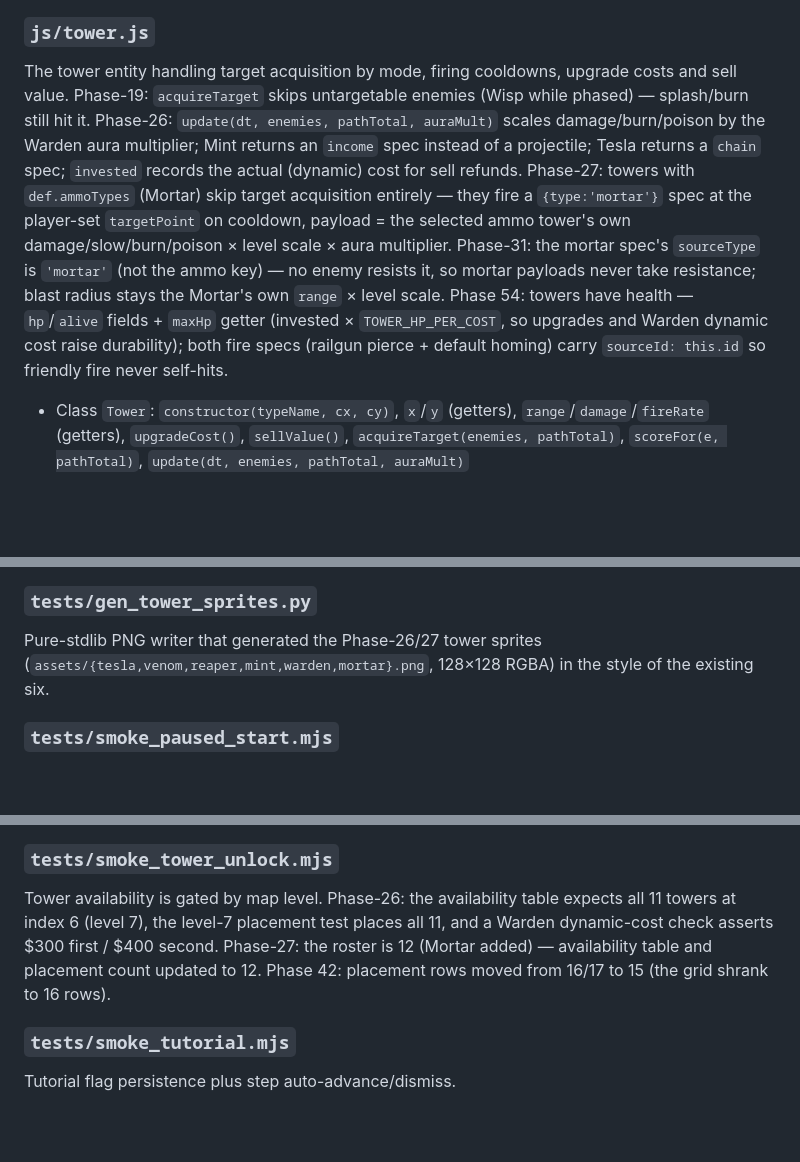
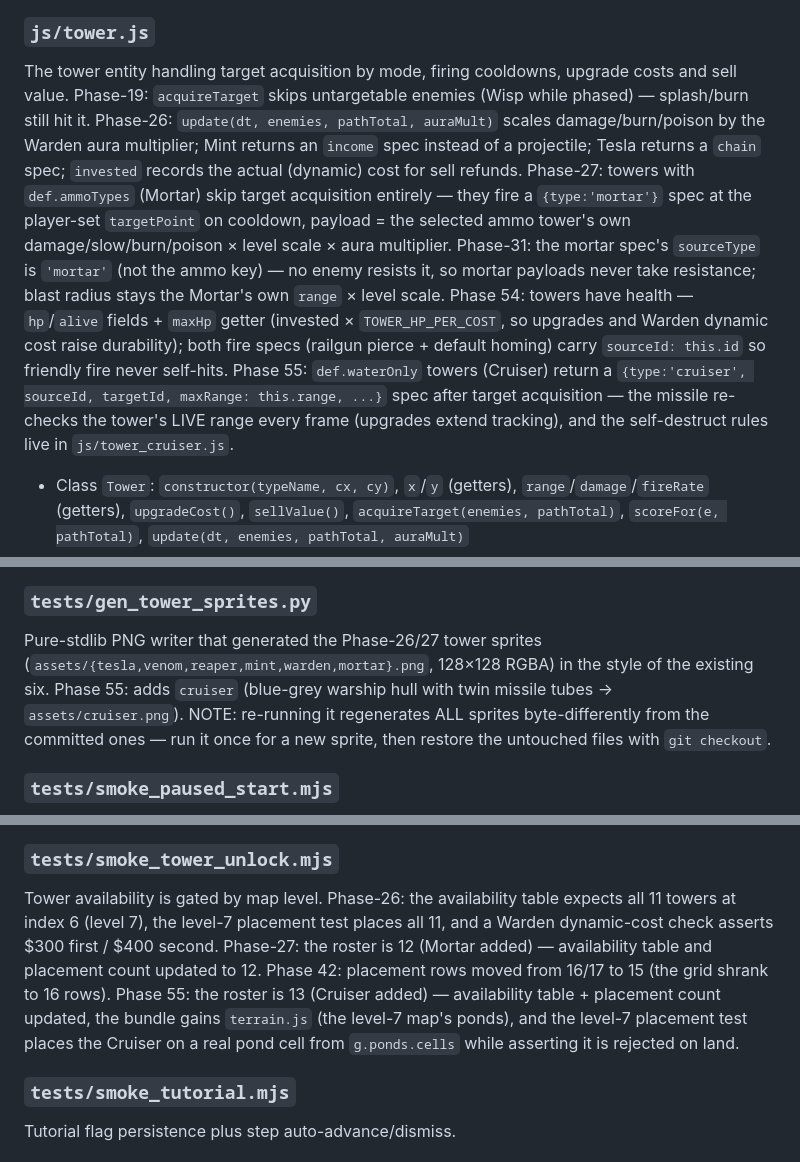
Before and after one commit to MisterRat/Ratland-Defense, a Markdown page: FILE_SUMMARY.md, 3 parts joined by grey strips. Rendered like a GitHub page; blank space fills up the shorter version.

```diff
--- a/FILE_SUMMARY.md
+++ b/FILE_SUMMARY.md
@@ -25,7 +25,7 @@ The enemy entity that walks the path, takes damage with per-tower resistance, an
 - Class `Enemy`: `constructor(typeName, wave, levelIndex)`, `burning` (getter), `targetable` (getter), `currentSpeed` (getter), `update(dt, path)`, `damageMultiplier(sourceType)`, `takeDamage(amount, sourceType)`, Phase 35: `creditDamage(amount)`, `applySlow(ignoreResist = false)` (Phase 31: skips frost resistance when set — Mortar payloads), `applyBurn(dps, duration, ignoreResist = false)` (same for flame), `applyPoison(addStacks, maxStacks, dpsPerStack, duration)`, `progress(pathTotal)`
 
 ### `js/tower.js`
-The tower entity handling target acquisition by mode, firing cooldowns, upgrade costs and sell value. Phase-19: `acquireTarget` skips untargetable enemies (Wisp while phased) — splash/burn still hit it. Phase-26: `update(dt, enemies, pathTotal, auraMult)` scales damage/burn/poison by the Warden aura multiplier; Mint returns an `income` spec instead of a projectile; Tesla returns a `chain` spec; `invested` records the actual (dynamic) cost for sell refunds. Phase-27: towers with `def.ammoTypes` (Mortar) skip target acquisition entirely — they fire a `{type:'mortar'}` spec at the player-set `targetPoint` on cooldown, payload = the selected ammo tower's own damage/slow/burn/poison × level scale × aura multiplier. Phase-31: the mortar spec's `sourceType` is `'mortar'` (not the ammo key) — no enemy resists it, so mortar payloads never take resistance; blast radius stays the Mortar's own `range` × level scale. Phase 54: towers have health — `hp`/`alive` fields + `maxHp` getter (invested × `TOWER_HP_PER_COST`, so upgrades and Warden dynamic cost raise durability); both fire specs (railgun pierce + default homing) carry `sourceId: this.id` so friendly fire never self-hits.
+The tower entity handling target acquisition by mode, firing cooldowns, upgrade costs and sell value. Phase-19: `acquireTarget` skips untargetable enemies (Wisp while phased) — splash/burn still hit it. Phase-26: `update(dt, enemies, pathTotal, auraMult)` scales damage/burn/poison by the Warden aura multiplier; Mint returns an `income` spec instead of a projectile; Tesla returns a `chain` spec; `invested` records the actual (dynamic) cost for sell refunds. Phase-27: towers with `def.ammoTypes` (Mortar) skip target acquisition entirely — they fire a `{type:'mortar'}` spec at the player-set `targetPoint` on cooldown, payload = the selected ammo tower's own damage/slow/burn/poison × level scale × aura multiplier. Phase-31: the mortar spec's `sourceType` is `'mortar'` (not the ammo key) — no enemy resists it, so mortar payloads never take resistance; blast radius stays the Mortar's own `range` × level scale. Phase 54: towers have health — `hp`/`alive` fields + `maxHp` getter (invested × `TOWER_HP_PER_COST`, so upgrades and Warden dynamic cost raise durability); both fire specs (railgun pierce + default homing) carry `sourceId: this.id` so friendly fire never self-hits. Phase 55: `def.waterOnly` towers (Cruiser) return a `{type:'cruiser', sourceId, targetId, maxRange: this.range, ...}` spec after target acquisition — the missile re-checks the tower's LIVE range every frame (upgrades extend tracking), and the self-destruct rules live in `js/tower_cruiser.js`.
 - Class `Tower`: `constructor(typeName, cx, cy)`, `x`/`y` (getters), `range`/`damage`/`fireRate` (getters), `upgradeCost()`, `sellValue()`, `acquireTarget(enemies, pathTotal)`, `scoreFor(e, pathTotal)`, `update(dt, enemies, pathTotal, auraMult)`
 - Phase 32: the mortar spec's `slow` field uses the same boolean convention as the homing path (`tp.slow > 0`) — `Enemy.applySlow` reads stats from `SLOW`, so a Frost retune now flows through Mortar-frost payloads too (no more hardcoded `{ factor, duration }` copy).
 
@@ -286,7 +293,7 @@ Phase 44/46/48: background music engine (js/music.js + js/music_patterns.js + js
 Phase-26 new-tower suite (7 checks): config shape + all five at L7 + `wardenPlacementCost` curve; Tesla chain falloff `[18, 14.4, 11.52]` incl. a phased Wisp as hop 1 + 3 effect segments; Venom 6 hits → 5-stack cap at 30 dps/s; Reaper ×2.5 below the 30% HP threshold vs plain above; Mint +$10 (L1) / +$25 (L3) with `stats.moneyEarned` staying 0 (deterministic forced ticks); Warden multiplier unit checks (two=1.5625, one=1.25, self=1, none=1); Warden e2e — a Gun inside the aura deals exactly 12 × 1.25 = 15 per hit (damage measured as `maxHp − hp`). Phase 42: Mint placement row moved 16 → 15 (grid shrank to 16 rows).
 
 ### `tests/gen_tower_sprites.py`
-Pure-stdlib PNG writer that generated the Phase-26/27 tower sprites (`assets/{tesla,venom,reaper,mint,warden,mortar}.png`, 128×128 RGBA) in the style of the existing six.
+Pure-stdlib PNG writer that generated the Phase-26/27 tower sprites (`assets/{tesla,venom,reaper,mint,warden,mortar}.png`, 128×128 RGBA) in the style of the existing six. Phase 55: adds `cruiser` (blue-grey warship hull with twin missile tubes → `assets/cruiser.png`). NOTE: re-running it regenerates ALL sprites byte-differently from the committed ones — run it once for a new sprite, then restore the untouched files with `git checkout`.
 
 ### `tests/smoke_paused_start.mjs`
 Phase-21 paused start: boots the REAL `main.js` (full index.html script list) in a DOM stub with a spec-accurate `<select>` and Proxy 2D context, then asserts every level entry starts paused — boot, pause-button round-trip, Space key, dropdown switch (`loadLevel`), retry (`restart(true)`), and win auto-advance (unpaused frame loop counts the victory timer down; the next level lands paused with `▶ Resume`). Phase 44: the stub's window captures ALL keydown handlers (there may be more than input.js's toggle) and Space presses fire every one.
@@ -346,7 +353,7 @@ Phase 52 all-time stats + reset: store load/normalize (junk keys / non-numeric /
 Phase 54 tower health + friendly fire (7 checks): fresh tower hp === maxHp === invested × TOWER_HP_PER_COST; Warden #2 durability tracks its REAL cost ($400 → 800, not def.cost); upgrade raises maxHp by upgradeCost × 2 and a damaged tower heals by exactly that delta; homing shell consumed on tower impact (enemy untouched, blocker loses one flat hit, no splash); destruction removes the tower from `game.towers`, sets alive=false, counts `stats.towersDestroyed`; railgun slug penetrates towers — blocker Mint takes full base 70 while the tank beyond still takes un-halved 70 (pierce count/halving untouched by tower hits); mortar shell detonating exactly on a tower center never damages it.
 
 ### `tests/smoke_tower_unlock.mjs`
-Tower availability is gated by map level. Phase-26: the availability table expects all 11 towers at index 6 (level 7), the level-7 placement test places all 11, and a Warden dynamic-cost check asserts $300 first / $400 second. Phase-27: the roster is 12 (Mortar added) — availability table and placement count updated to 12. Phase 42: placement rows moved from 16/17 to 15 (the grid shrank to 16 rows).
+Tower availability is gated by map level. Phase-26: the availability table expects all 11 towers at index 6 (level 7), the level-7 placement test places all 11, and a Warden dynamic-cost check asserts $300 first / $400 second. Phase-27: the roster is 12 (Mortar added) — availability table and placement count updated to 12. Phase 42: placement rows moved from 16/17 to 15 (the grid shrank to 16 rows). Phase 55: the roster is 13 (Cruiser added) — availability table + placement count updated, the bundle gains `terrain.js` (the level-7 map's ponds), and the level-7 placement test places the Cruiser on a real pond cell from `g.ponds.cells` while asserting it is rejected on land.
 
 ### `tests/smoke_tutorial.mjs`
 Tutorial flag persistence plus step auto-advance/dismiss.
```
Also changed, not shown: other parts of FILE_SUMMARY.md (+15 -8 lines), PLAN.md (+5 -0 lines).
